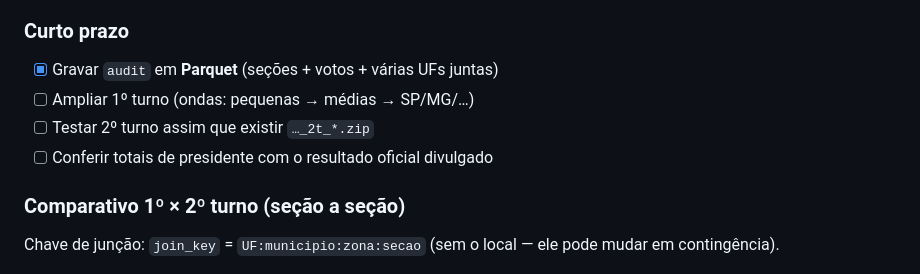
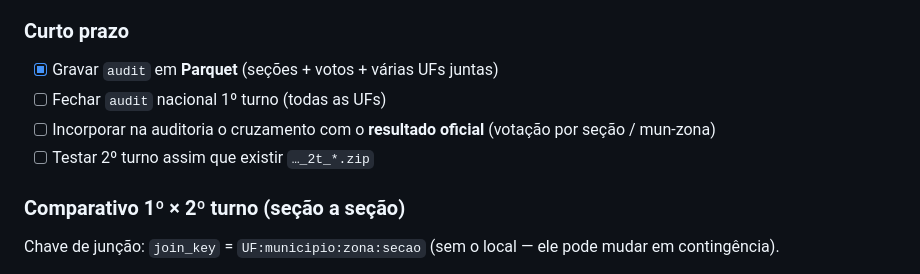
Before and after one commit to mclaguiar/urna-logs-2026, a Markdown page: README.md, the part around one of its changes. GitHub-like rendering.

```diff
--- a/README.md
+++ b/README.md
@@ -119,9 +143,9 @@ O download e o `audit` mostram progresso por padrão (UF atual, tamanho, barra O
 
 ### Curto prazo
 - [x] Gravar `audit` em **Parquet** (seções + votos + várias UFs juntas)
-- [ ] Ampliar 1º turno (ondas: pequenas → médias → SP/MG/…)
+- [ ] Fechar `audit` nacional 1º turno (todas as UFs)
+- [ ] Incorporar na auditoria o cruzamento com o **resultado oficial** (votação por seção / mun-zona)
 - [ ] Testar 2º turno assim que existir `…_2t_*.zip`
-- [ ] Conferir totais de presidente com o resultado oficial divulgado
 
 ### Comparativo 1º × 2º turno (seção a seção)
 Chave de junção: `join_key` = `UF:municipio:zona:secao` (sem o local — ele pode mudar em contingência).
```
Also changed, not shown: other parts of README.md (+32 -6 lines).
